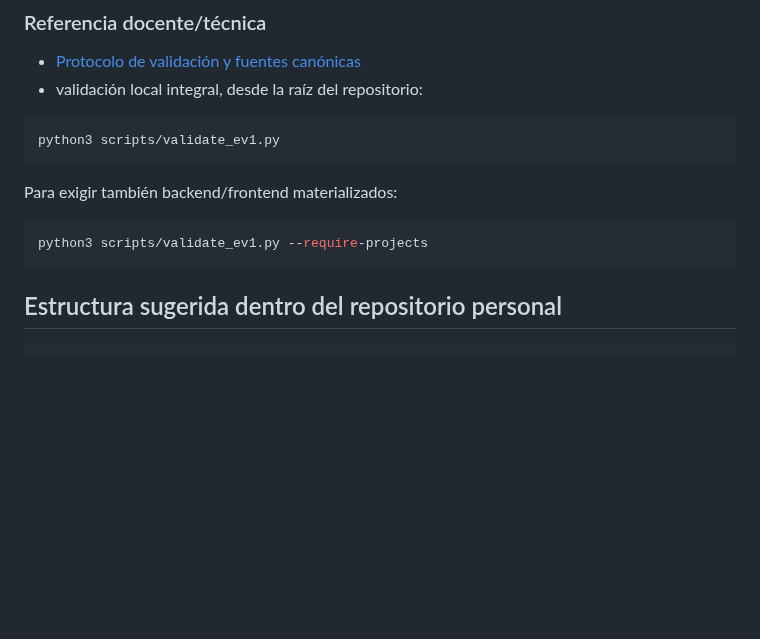
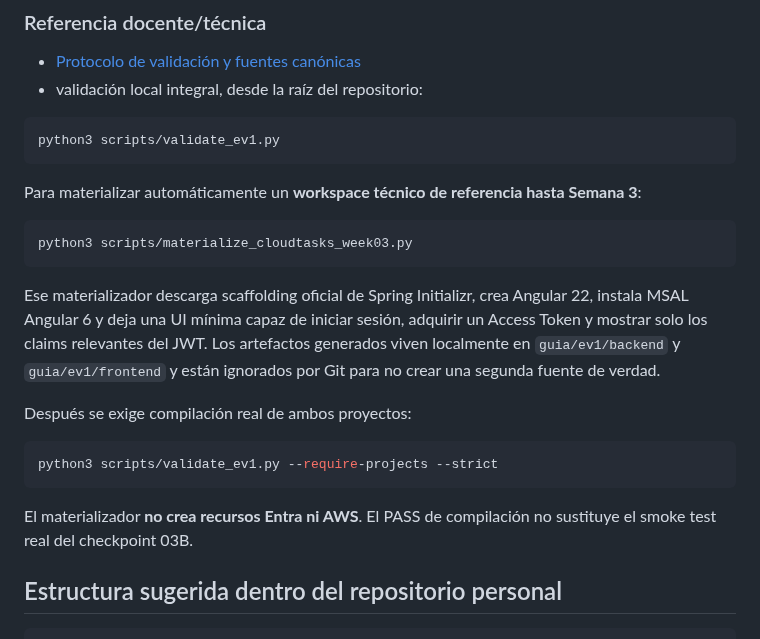
Before and after one commit to cmartinezs/DSY1107-DESARROLLO-CLOUD-NATIVE-I-2026-2, a Markdown page: guias-integradas/ev1/README.md, the part around the change. GitHub-like rendering; blank space fills up the shorter version.

Commit message:
docs: add CloudTasks week 03 materialization workflow

````diff
--- a/guias-integradas/ev1/README.md
+++ b/guias-integradas/ev1/README.md
@@ -129,11 +129,21 @@ Si un fragmento de código no aporta directamente al aprendizaje de esta vertica
 python3 scripts/validate_ev1.py
 ```
 
-Para exigir también backend/frontend materializados:
+Para materializar automáticamente un **workspace técnico de referencia hasta Semana 3**:
 
 ```bash
-python3 scripts/validate_ev1.py --require-projects
+python3 scripts/materialize_cloudtasks_week03.py
 ```
+
+Ese materializador descarga scaffolding oficial de Spring Initializr, crea Angular 22, instala MSAL Angular 6 y deja una UI mínima capaz de iniciar sesión, adquirir un Access Token y mostrar solo los claims relevantes del JWT. Los artefactos generados viven localmente en `guia/ev1/backend` y `guia/ev1/frontend` y están ignorados por Git para no crear una segunda fuente de verdad.
+
+Después se exige compilación real de ambos proyectos:
+
+```bash
+python3 scripts/validate_ev1.py --require-projects --strict
+```
+
+El materializador **no crea recursos Entra ni AWS**. El PASS de compilación no sustituye el smoke test real del checkpoint 03B.
 
 ## Estructura sugerida dentro del repositorio personal
 
````
